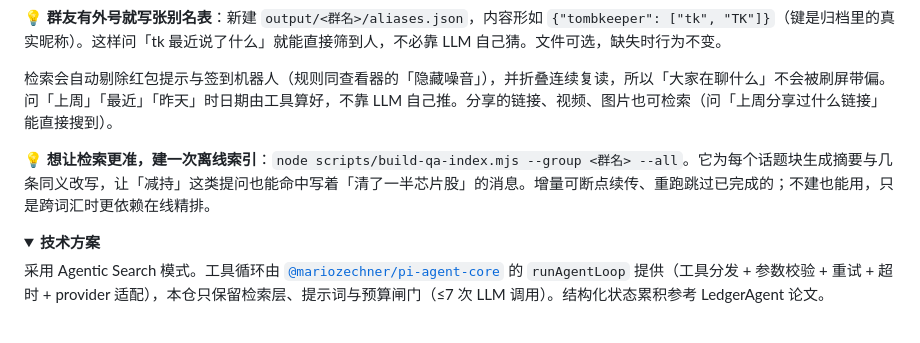
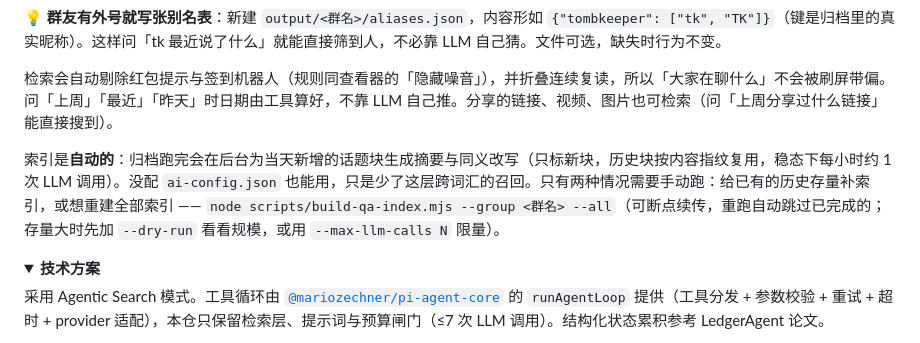
Before and after one commit to alloevil/weibo-chat-auto, a Markdown page: README.zh-CN.md, the part around the change. Drawn GitHub-style; folded sections open.

```diff
--- a/README.zh-CN.md
+++ b/README.zh-CN.md
@@ -245,7 +245,7 @@ grep -c "Cookie 已失效" logs/archive.log   # 非 0 说明该重新扫码了
 
 检索会自动剔除红包提示与签到机器人（规则同查看器的「隐藏噪音」），并折叠连续复读，所以「大家在聊什么」不会被刷屏带偏。问「上周」「最近」「昨天」时日期由工具算好，不靠 LLM 自己推。分享的链接、视频、图片也可检索（问「上周分享过什么链接」能直接搜到）。
 
-💡 **想让检索更准，建一次离线索引**：`node scripts/build-qa-index.mjs --group <群名> --all`。它为每个话题块生成摘要与几条同义改写，让「减持」这类提问也能命中写着「清了一半芯片股」的消息。增量可断点续传、重跑跳过已完成的；不建也能用，只是跨词汇时更依赖在线精排。
+索引是**自动的**：归档跑完会在后台为当天新增的话题块生成摘要与同义改写（只标新块，历史块按内容指纹复用，稳态下每小时约 1 次 LLM 调用）。没配 `ai-config.json` 也能用，只是少了这层跨词汇的召回。只有两种情况需要手动跑：给已有的历史存量补索引，或想重建全部索引 —— `node scripts/build-qa-index.mjs --group <群名> --all`（可断点续传，重跑自动跳过已完成的；存量大时先加 `--dry-run` 看看规模，或用 `--max-llm-calls N` 限量）。
 
 <details>
 <summary><b>技术方案</b></summary>
```
Also changed, not shown: README.md (+1 -1 lines).
